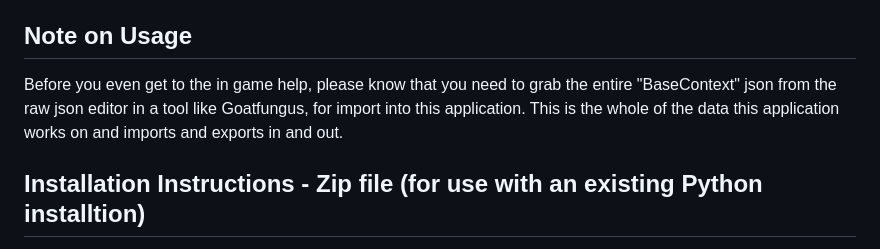
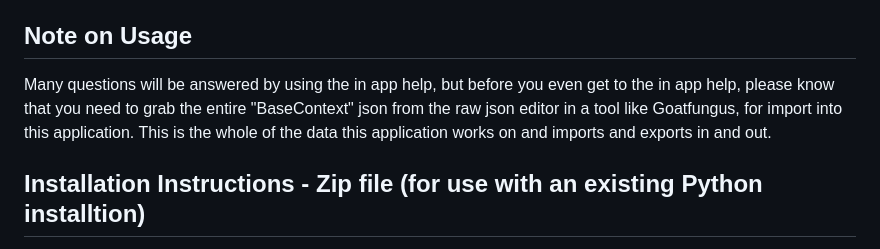
Before and after one commit to waryder/BBB-NMS-Save-File-Manipulator, a Markdown page: README.md, the part around one of its changes. Drawn GitHub-style.

```diff
--- a/README.md
+++ b/README.md
@@ -27,7 +24,7 @@ DISCLAIMERS: I cannot be held liable for any damage this app causes. Period. I h
 
 ## Note on Usage
 
-Before you even get to the in game help, please know that you need to grab the entire "BaseContext" json from the raw json editor in a tool like Goatfungus, for import into this application. This is the whole of the data this application works on and imports and exports in and out.
+Many questions will be answered by using the in app help, but before you even get to the in app help, please know that you need to grab the entire "BaseContext" json from the raw json editor in a tool like Goatfungus, for import into this application. This is the whole of the data this application works on and imports and exports in and out.
 
 ## Installation Instructions - Zip file (for use with an existing Python installtion)
 
```
Also changed, not shown: other parts of README.md (+0 -3 lines).
